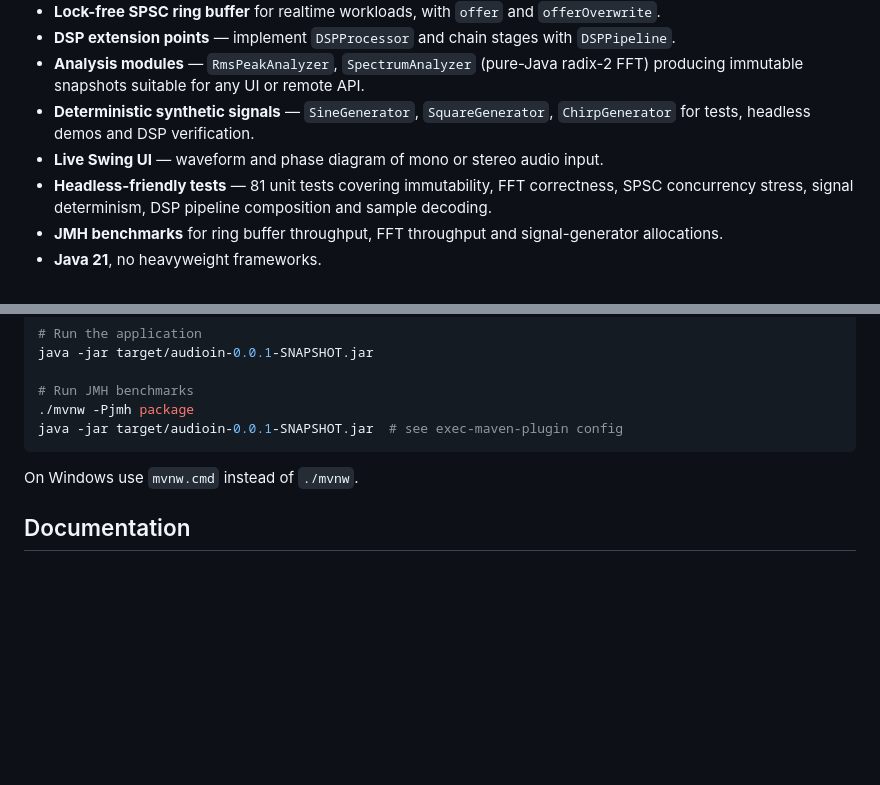
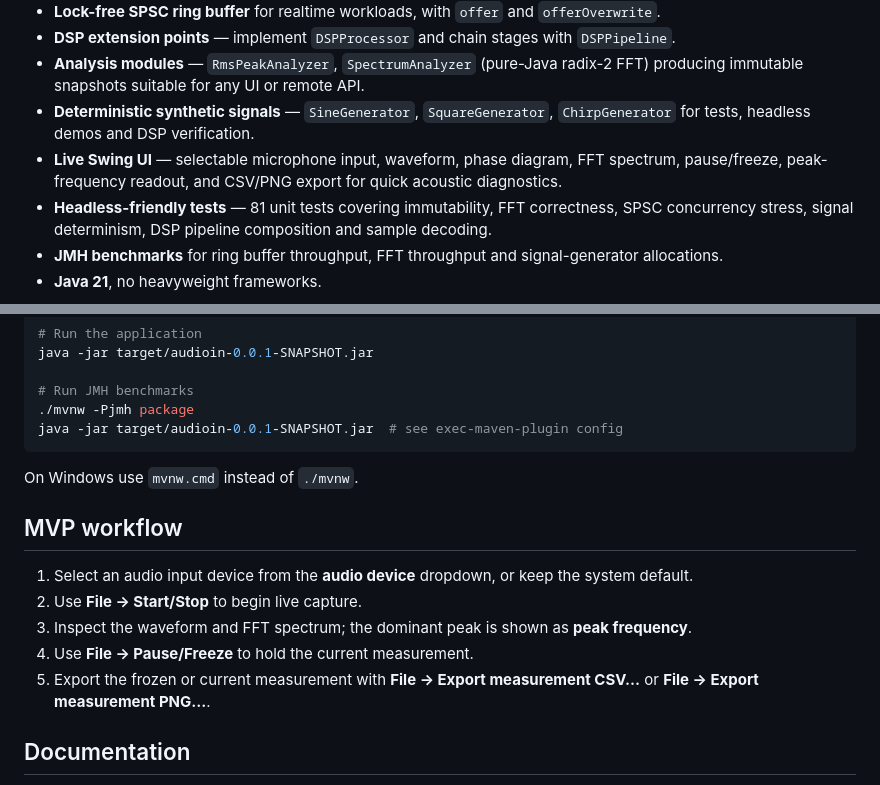
Before and after one commit to carstenartur/javarepos, a Markdown page: README.md, 2 parts joined by grey strips. Rendered like a GitHub page; blank space fills up the shorter version.

Commit message:
Document MVP audio diagnosis workflow
Agent-Logs-Url: https://github.com/carstenartur/javarepos/sessions/4ac84f93-0b84-4a14-ab11-b0ac7564797f

Co-authored-by: carstenartur <3164220+carstenartur@users.noreply.github.com>

```diff
--- a/README.md
+++ b/README.md
@@ -24,7 +24,8 @@ audio input.
   immutable snapshots suitable for any UI or remote API.
 - **Deterministic synthetic signals** — `SineGenerator`, `SquareGenerator`, `ChirpGenerator` for
   tests, headless demos and DSP verification.
-- **Live Swing UI** — waveform and phase diagram of mono or stereo audio input.
+- **Live Swing UI** — selectable microphone input, waveform, phase diagram, FFT spectrum,
+  pause/freeze, peak-frequency readout, and CSV/PNG export for quick acoustic diagnostics.
 - **Headless-friendly tests** — 81 unit tests covering immutability, FFT correctness, SPSC
   concurrency stress, signal determinism, DSP pipeline composition and sample decoding.
 - **JMH benchmarks** for ring buffer throughput, FFT throughput and signal-generator
@@ -49,6 +50,15 @@ java -jar target/audioin-0.0.1-SNAPSHOT.jar  # see exec-maven-plugin config
 
 On Windows use `mvnw.cmd` instead of `./mvnw`.
 
+## MVP workflow
+
+1. Select an audio input device from the **audio device** dropdown, or keep the system default.
+2. Use **File → Start/Stop** to begin live capture.
+3. Inspect the waveform and FFT spectrum; the dominant peak is shown as **peak frequency**.
+4. Use **File → Pause/Freeze** to hold the current measurement.
+5. Export the frozen or current measurement with **File → Export measurement CSV...** or
+   **File → Export measurement PNG...**.
+
 ## Documentation
 
 - [Architecture](ARCHITECTURE.md) — layered architecture, packages, design choices, capture
```
